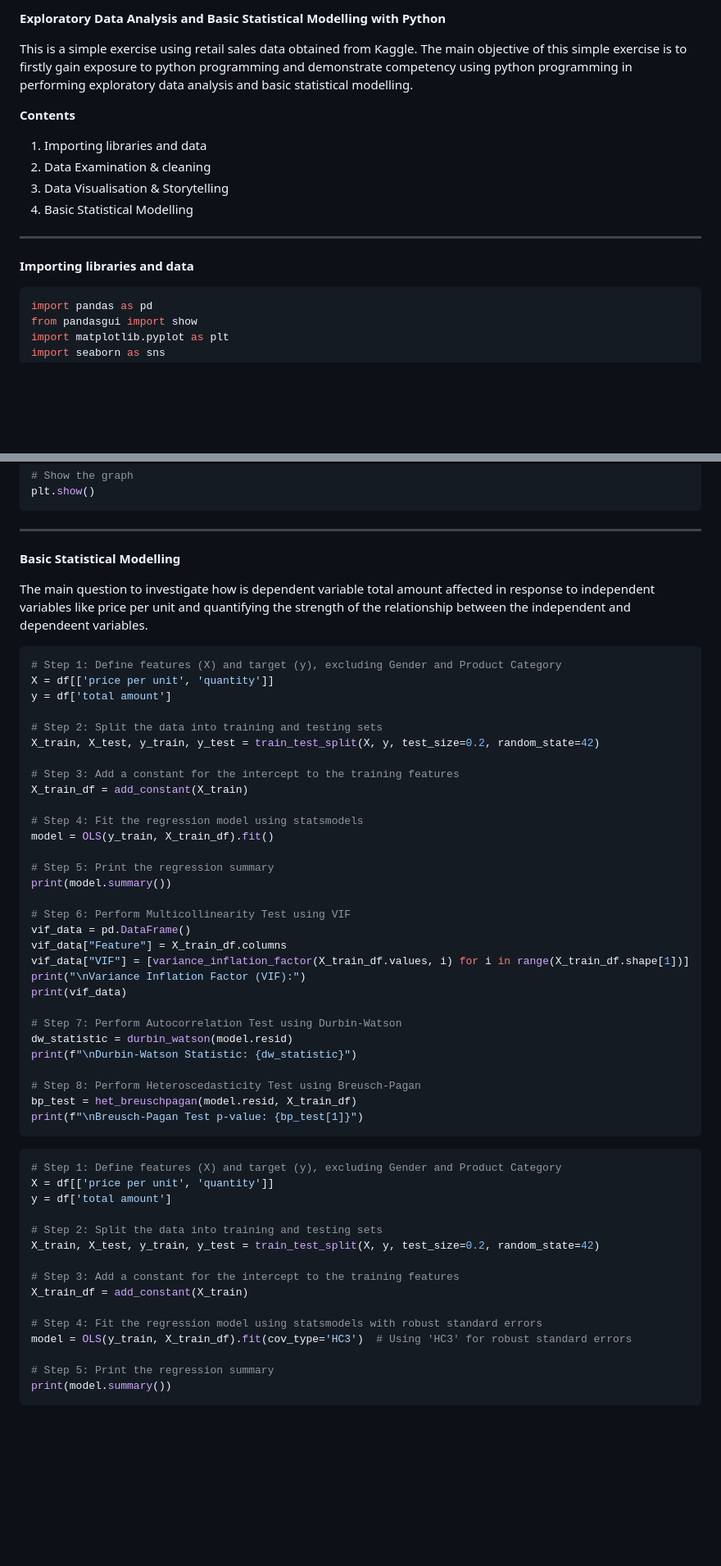
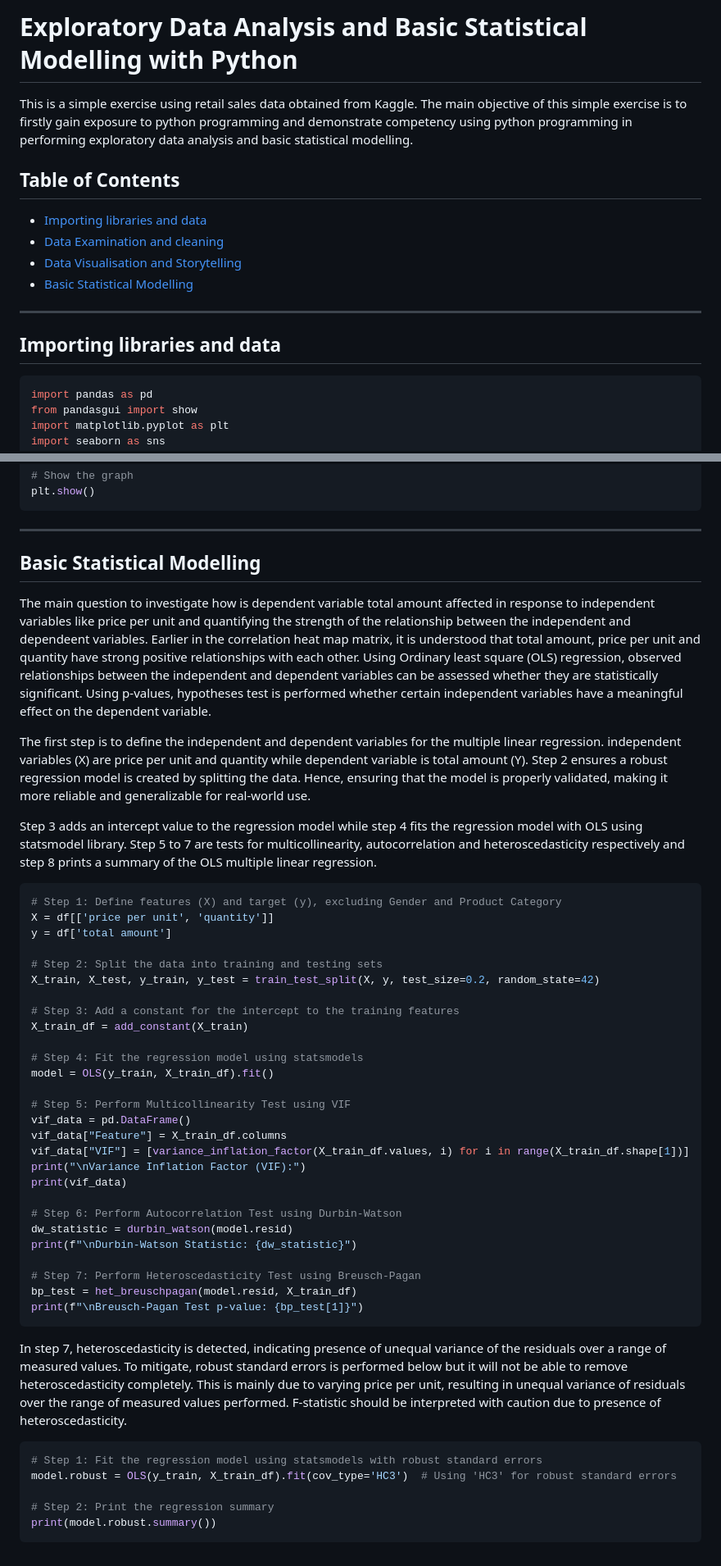
Before and after one commit to wei-kiat-tan/Python-Programming, a Markdown page: Personal-Works/Retail-sales-pictures/README.md, 2 parts joined by grey strips. Shown: that part at 82% size. Drawn GitHub-style; blank space fills up the shorter version.

````diff
--- a/Personal-Works/Retail-sales-pictures/README.md
+++ b/Personal-Works/Retail-sales-pictures/README.md
@@ -1,16 +1,16 @@
-**Exploratory Data Analysis and Basic Statistical Modelling with Python**
+# Exploratory Data Analysis and Basic Statistical Modelling with Python
 
 This is a simple exercise using retail sales data obtained from Kaggle. The main objective of this simple exercise is to firstly gain exposure to python programming and demonstrate competency using python programming in performing exploratory data analysis and basic statistical modelling.
 
-**Contents**
+## Table of Contents
+- [Importing libraries and data](#importing-libraries-and-data)
+- [Data Examination and cleaning](#data-examination-and-cleaning)
+- [Data Visualisation and Storytelling](#data-visualisation-and-storytelling)
+- [Basic Statistical Modelling](#basic-statistical-modelling)
 
-1. Importing libraries and data
-2. Data Examination & cleaning
-3. Data Visualisation & Storytelling
-4. Basic Statistical Modelling
 
 ---
-**Importing libraries and data**
+## Importing libraries and data
 
 ```python
 import pandas as pd
@@ -330,9 +330,13 @@ plt.show()
 
 ---
 
-**Basic Statistical Modelling**
+## Basic Statistical Modelling
 
-The main question to investigate how is dependent variable total amount affected in response to independent variables like price per unit and quantifying the strength of the relationship between the independent and dependeent variables.
+The main question to investigate how is dependent variable total amount affected in response to independent variables like price per unit and quantifying the strength of the relationship between the independent and dependeent variables. Earlier in the correlation heat map matrix, it is understood that total amount, price per unit and quantity have strong positive relationships with each other. Using Ordinary least square (OLS) regression, observed relationships between the independent and dependent variables can be assessed whether they are statistically significant. Using p-values, hypotheses test is performed whether certain independent variables have a meaningful effect on the dependent variable.
+
+The first step is to define the independent and dependent variables for the multiple linear regression. independent variables (X) are price per unit and quantity while dependent variable is total amount (Y). Step 2 ensures a robust regression model is created by splitting the data. Hence, ensuring that the model is properly validated, making it more reliable and generalizable for real-world use.
+
+Step 3 adds an intercept value to the regression model while step 4 fits the regression model with OLS using statsmodel library. Step 5 to 7 are tests for multicollinearity, autocorrelation and heteroscedasticity respectively and step 8 prints a summary of the OLS multiple linear regression.
 
 ```python
 # Step 1: Define features (X) and target (y), excluding Gender and Product Category
@@ -348,39 +352,27 @@ X_train_df = add_constant(X_train)
 # Step 4: Fit the regression model using statsmodels
 model = OLS(y_train, X_train_df).fit()
 
-# Step 5: Print the regression summary
-print(model.summary())
-
-# Step 6: Perform Multicollinearity Test using VIF
+# Step 5: Perform Multicollinearity Test using VIF
 vif_data = pd.DataFrame()
 vif_data["Feature"] = X_train_df.columns
 vif_data["VIF"] = [variance_inflation_factor(X_train_df.values, i) for i in range(X_train_df.shape[1])]
 print("\nVariance Inflation Factor (VIF):")
 print(vif_data)
 
-# Step 7: Perform Autocorrelation Test using Durbin-Watson
+# Step 6: Perform Autocorrelation Test using Durbin-Watson
 dw_statistic = durbin_watson(model.resid)
 print(f"\nDurbin-Watson Statistic: {dw_statistic}")
 
-# Step 8: Perform Heteroscedasticity Test using Breusch-Pagan
+# Step 7: Perform Heteroscedasticity Test using Breusch-Pagan
 bp_test = het_breuschpagan(model.resid, X_train_df)
 print(f"\nBreusch-Pagan Test p-value: {bp_test[1]}")
 ```
+In step 7, heteroscedasticity is detected, indicating presence of unequal variance of the residuals over a range of measured values. To mitigate, robust standard errors is performed below but it will not be able to remove heteroscedasticity completely. This is mainly due to varying price per unit, resulting in unequal variance of residuals over the range of measured values performed. F-statistic should be interpreted with caution due to presence of heteroscedasticity.
 
 ```python
-# Step 1: Define features (X) and target (y), excluding Gender and Product Category
-X = df[['price per unit', 'quantity']]
-y = df['total amount']
+# Step 1: Fit the regression model using statsmodels with robust standard errors
+model.robust = OLS(y_train, X_train_df).fit(cov_type='HC3')  # Using 'HC3' for robust standard errors
 
-# Step 2: Split the data into training and testing sets
-X_train, X_test, y_train, y_test = train_test_split(X, y, test_size=0.2, random_state=42)
-
-# Step 3: Add a constant for the intercept to the training features
-X_train_df = add_constant(X_train)
-
-# Step 4: Fit the regression model using statsmodels with robust standard errors
-model = OLS(y_train, X_train_df).fit(cov_type='HC3')  # Using 'HC3' for robust standard errors
-
-# Step 5: Print the regression summary
-print(model.summary())
+# Step 2: Print the regression summary
+print(model.robust.summary())
 ```
````
Also changed, not shown: other parts of Personal-Works/Retail-sales-pictures/README.md (+3 -3 lines).
